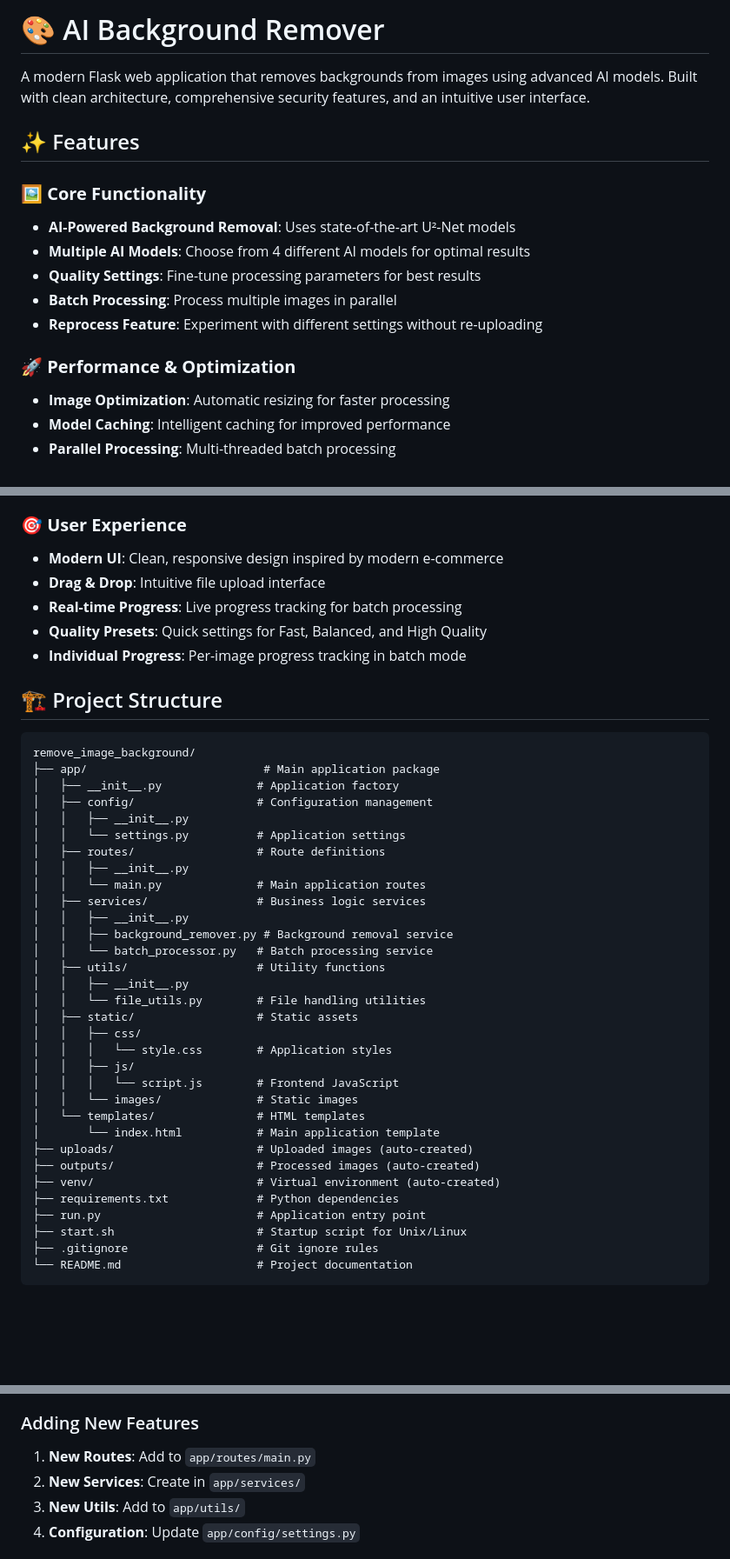
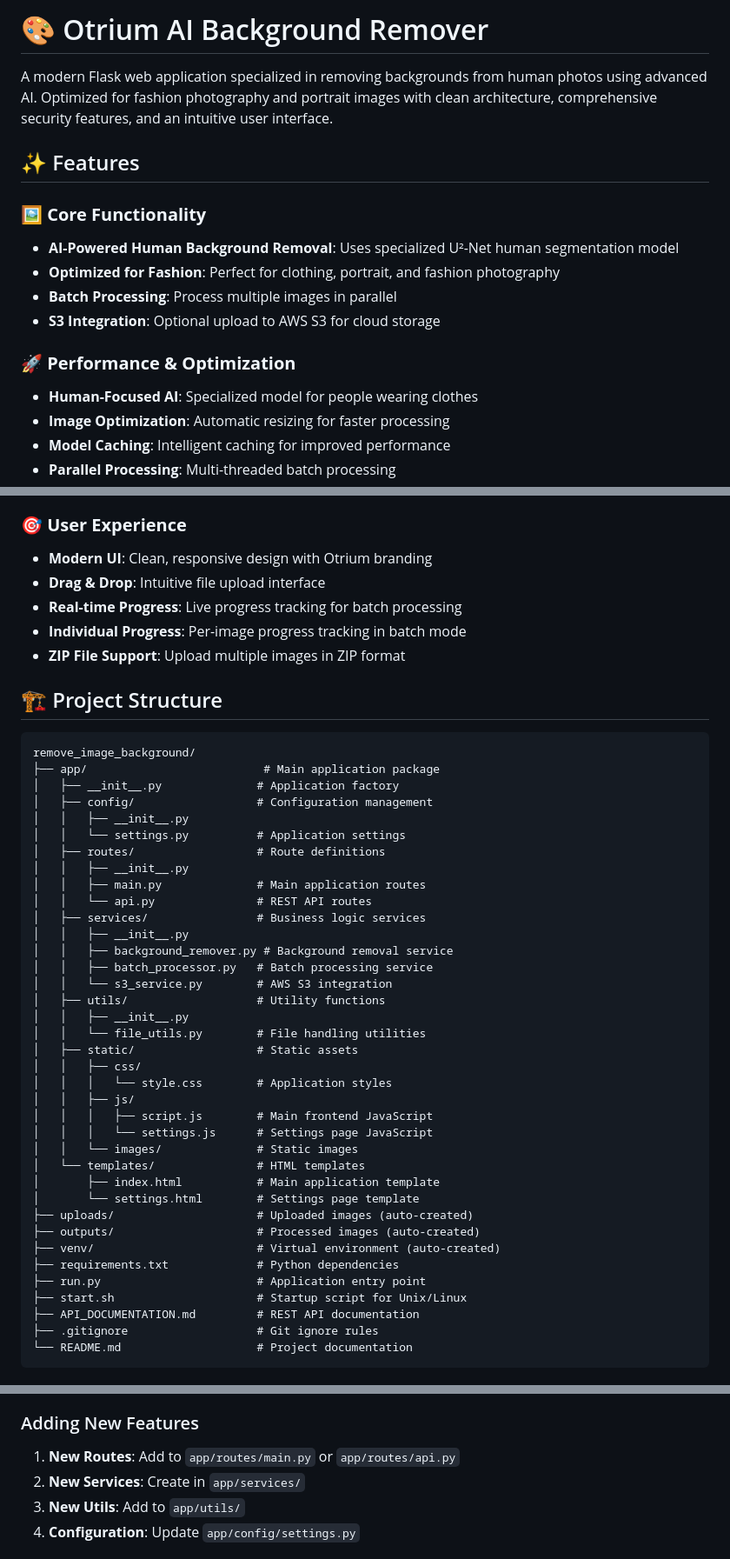
Before and after one commit to EslamTharwaat/remove_image_background, a Markdown page: README.md, 3 parts joined by grey strips. Shown at 87% size. Drawn GitHub-style; blank space fills up the shorter version.

````diff
--- a/README.md
+++ b/README.md
@@ -1,17 +1,17 @@
-# 🎨 AI Background Remover
+# 🎨 Otrium AI Background Remover
 
-A modern Flask web application that removes backgrounds from images using advanced AI models. Built with clean architecture, comprehensive security features, and an intuitive user interface.
+A modern Flask web application specialized in removing backgrounds from human photos using advanced AI. Optimized for fashion photography and portrait images with clean architecture, comprehensive security features, and an intuitive user interface.
 
 ## ✨ Features
 
 ### 🖼️ **Core Functionality**
-- **AI-Powered Background Removal**: Uses state-of-the-art U²-Net models
-- **Multiple AI Models**: Choose from 4 different AI models for optimal results
-- **Quality Settings**: Fine-tune processing parameters for best results
+- **AI-Powered Human Background Removal**: Uses specialized U²-Net human segmentation model
+- **Optimized for Fashion**: Perfect for clothing, portrait, and fashion photography
 - **Batch Processing**: Process multiple images in parallel
-- **Reprocess Feature**: Experiment with different settings without re-uploading
+- **S3 Integration**: Optional upload to AWS S3 for cloud storage
 
 ### 🚀 **Performance & Optimization**
+- **Human-Focused AI**: Specialized model for people wearing clothes
 - **Image Optimization**: Automatic resizing for faster processing
 - **Model Caching**: Intelligent caching for improved performance
 - **Parallel Processing**: Multi-threaded batch processing
@@ -25,11 +25,11 @@ A modern Flask web application that removes backgrounds from images using advanc
 - **Automatic Cleanup**: Secure file cleanup and management
 
 ### 🎯 **User Experience**
-- **Modern UI**: Clean, responsive design inspired by modern e-commerce
+- **Modern UI**: Clean, responsive design with Otrium branding
 - **Drag & Drop**: Intuitive file upload interface
 - **Real-time Progress**: Live progress tracking for batch processing
-- **Quality Presets**: Quick settings for Fast, Balanced, and High Quality
 - **Individual Progress**: Per-image progress tracking in batch mode
+- **ZIP File Support**: Upload multiple images in ZIP format
 
 ## 🏗️ Project Structure
 
@@ -42,11 +42,13 @@ remove_image_background/
 │   │   └── settings.py          # Application settings
 │   ├── routes/                  # Route definitions
 │   │   ├── __init__.py
-│   │   └── main.py              # Main application routes
+│   │   ├── main.py              # Main application routes
+│   │   └── api.py               # REST API routes
 │   ├── services/                # Business logic services
 │   │   ├── __init__.py
 │   │   ├── background_remover.py # Background removal service
-│   │   └── batch_processor.py   # Batch processing service
+│   │   ├── batch_processor.py   # Batch processing service
+│   │   └── s3_service.py        # AWS S3 integration
 │   ├── utils/                   # Utility functions
 │   │   ├── __init__.py
 │   │   └── file_utils.py        # File handling utilities
@@ -54,16 +56,19 @@ remove_image_background/
 │   │   ├── css/
 │   │   │   └── style.css        # Application styles
 │   │   ├── js/
-│   │   │   └── script.js        # Frontend JavaScript
+│   │   │   ├── script.js        # Main frontend JavaScript
+│   │   │   └── settings.js      # Settings page JavaScript
 │   │   └── images/              # Static images
 │   └── templates/               # HTML templates
-│       └── index.html           # Main application template
+│       ├── index.html           # Main application template
+│       └── settings.html        # Settings page template
 ├── uploads/                     # Uploaded images (auto-created)
 ├── outputs/                     # Processed images (auto-created)
 ├── venv/                        # Virtual environment (auto-created)
 ├── requirements.txt             # Python dependencies
 ├── run.py                       # Application entry point
 ├── start.sh                     # Startup script for Unix/Linux
+├── API_DOCUMENTATION.md         # REST API documentation
 ├── .gitignore                   # Git ignore rules
 └── README.md                    # Project documentation
 ```
@@ -177,7 +195,7 @@ The application follows clean architecture principles:
 
 ### Adding New Features
 
-1. **New Routes**: Add to `app/routes/main.py`
+1. **New Routes**: Add to `app/routes/main.py` or `app/routes/api.py`
 2. **New Services**: Create in `app/services/`
 3. **New Utils**: Add to `app/utils/`
 4. **Configuration**: Update `app/config/settings.py`
````
Also changed, not shown: other parts of README.md (+52 -37 lines).
